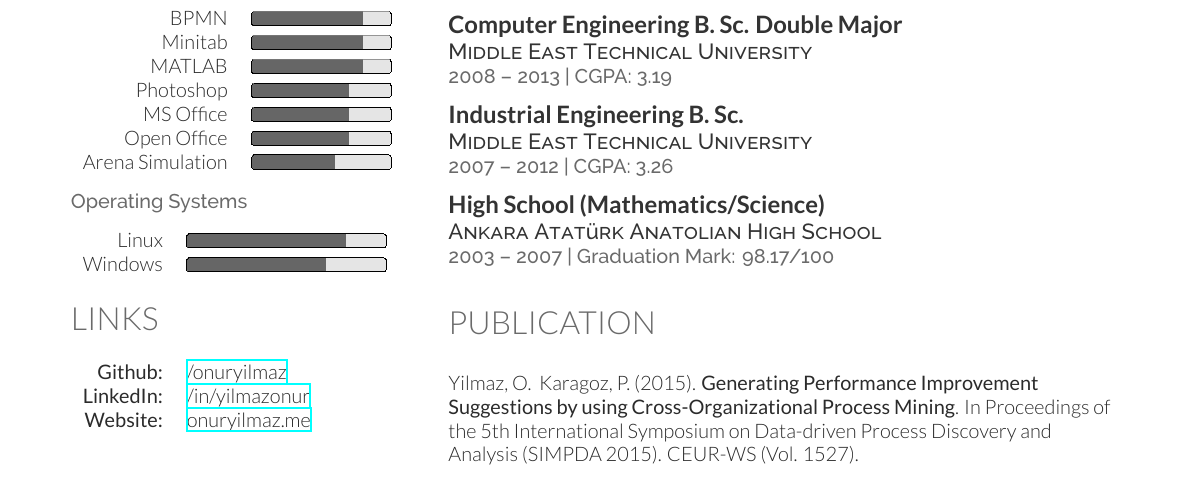
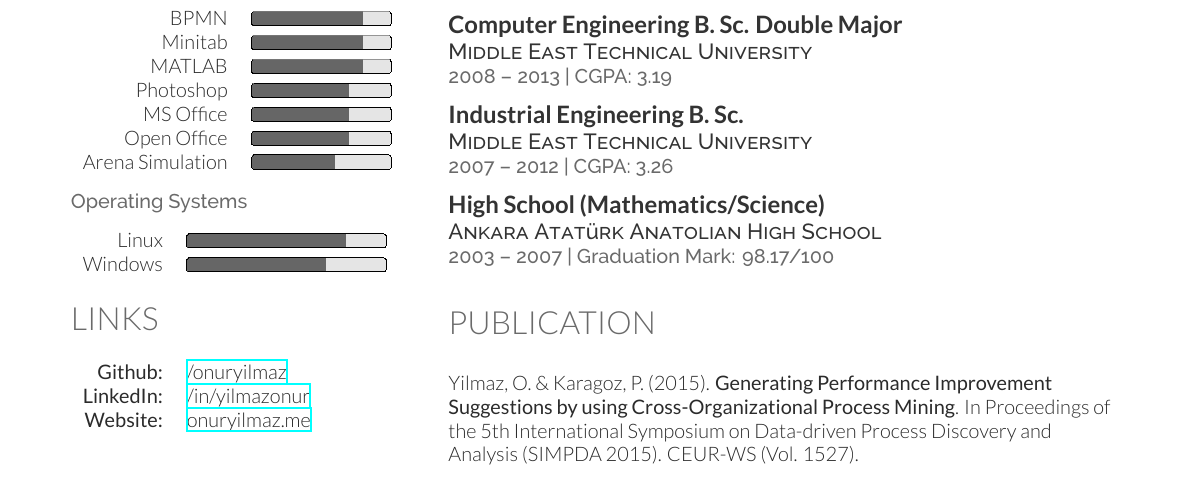
Before and after one commit to talipozakca/cv, a LaTeX CV (cv.tex, which reads publication.tex): part of the page, cut so that both start at the same text. Compiled offline with XeLaTeX.

Commit message:
Update publication.tex

```diff
--- a/publication.tex
+++ b/publication.tex
@@ -1,4 +1,4 @@
 \section{Publication}
 \sectionspace % Some whitespace after the section
 %------------------------------------------------
-Yilmaz, O. & Karagoz, P. (2015). \textbf{Generating Performance Improvement Suggestions by using Cross-Organizational Process Mining}. In Proceedings of the 5th International Symposium on Data-driven Process Discovery and Analysis (SIMPDA 2015). CEUR-WS (Vol. 1527).
+Yilmaz, O. \& Karagoz, P. (2015). \textbf{Generating Performance Improvement Suggestions by using Cross-Organizational Process Mining}. In Proceedings of the 5th International Symposium on Data-driven Process Discovery and Analysis (SIMPDA 2015). CEUR-WS (Vol. 1527).
```
